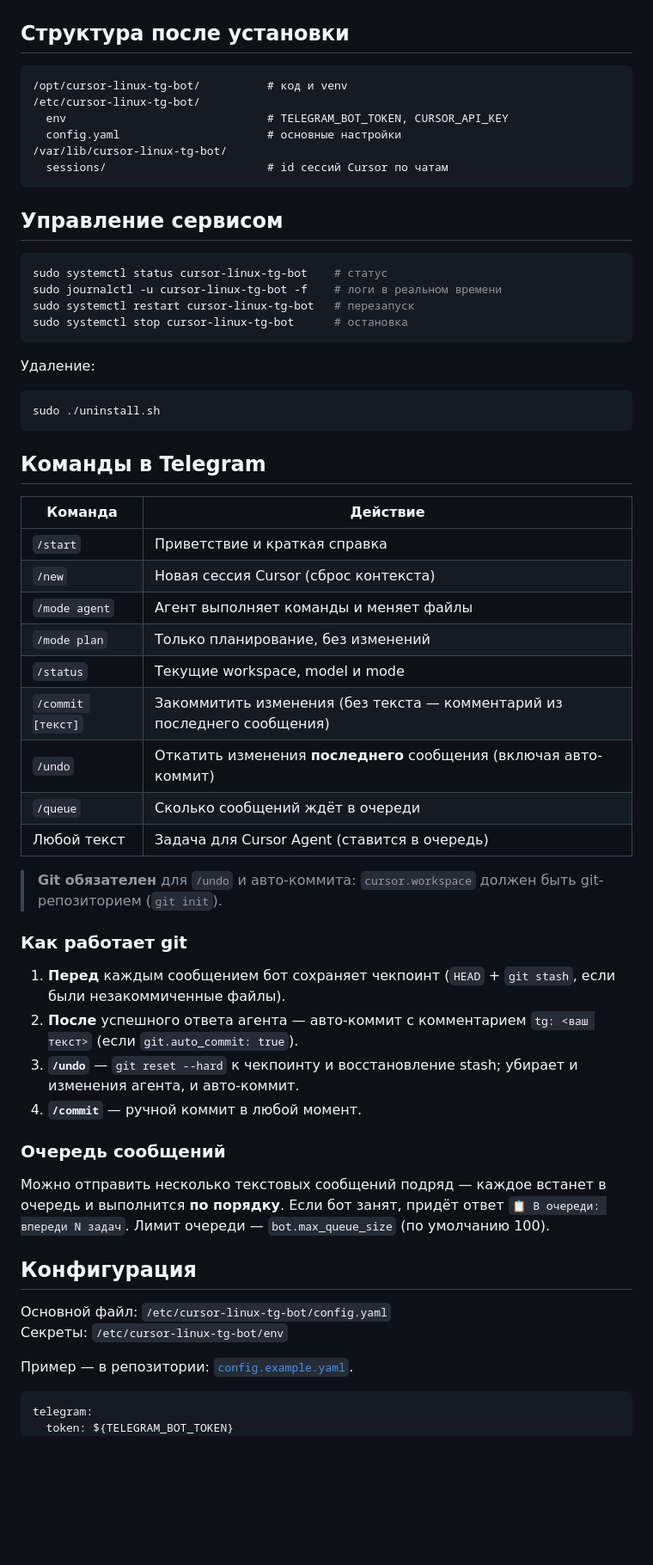
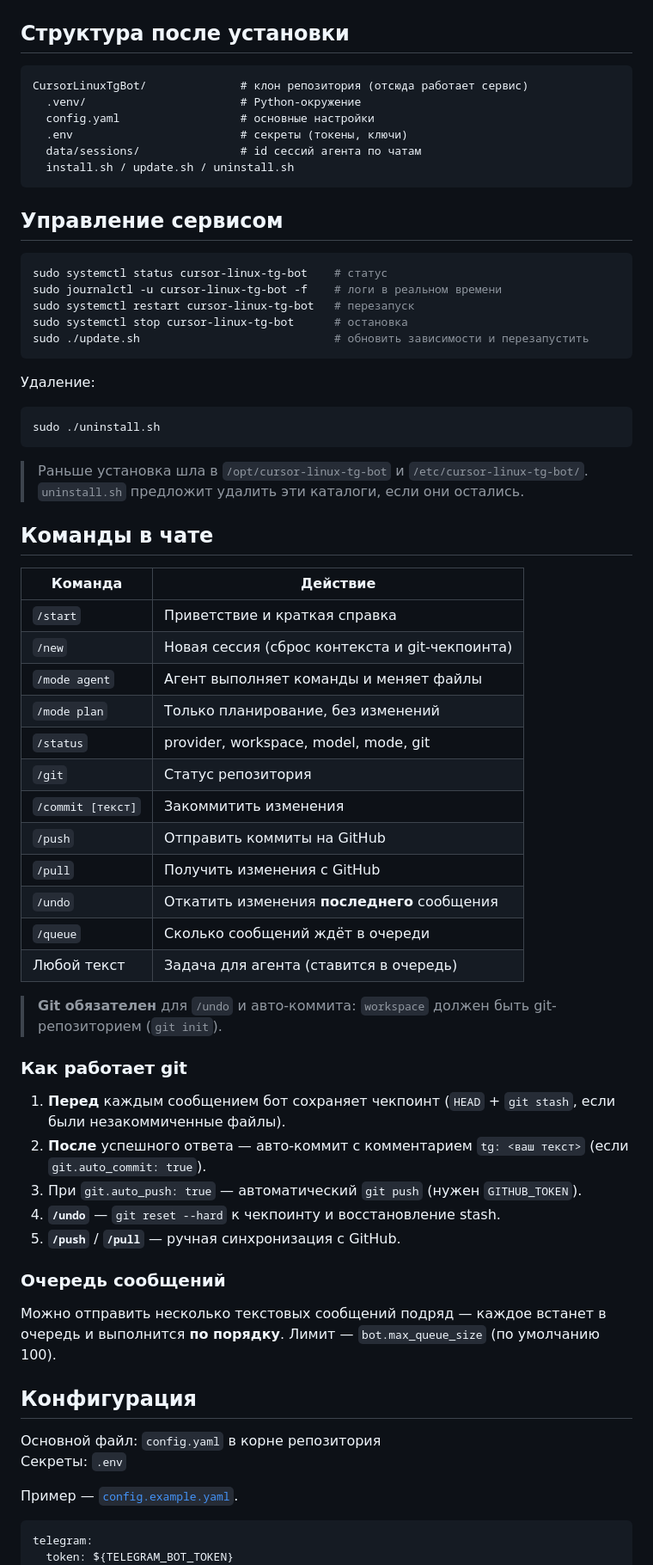
Before and after one commit to ZTex275/CursorLinuxTgBot, a Markdown page: README.md, the part around one of its changes. Shown at 86% size. Rendered like a GitHub page; blank space fills up the shorter version.

````diff
--- a/README.md
+++ b/README.md
@@ -68,12 +72,12 @@ sudo SERVICE_USER=deploy ./install.sh
 ## Структура после установки
 
 ```
-/opt/cursor-linux-tg-bot/          # код и venv
-/etc/cursor-linux-tg-bot/
-  env                              # TELEGRAM_BOT_TOKEN, CURSOR_API_KEY
-  config.yaml                      # основные настройки
-/var/lib/cursor-linux-tg-bot/
-  sessions/                        # id сессий Cursor по чатам
+CursorLinuxTgBot/              # клон репозитория (отсюда работает сервис)
+  .venv/                       # Python-окружение
+  config.yaml                  # основные настройки
+  .env                         # секреты (токены, ключи)
+  data/sessions/               # id сессий агента по чатам
+  install.sh / update.sh / uninstall.sh
 ```
 
 ## Управление сервисом
@@ -83,6 +87,7 @@ sudo systemctl status cursor-linux-tg-bot    # статус
 sudo journalctl -u cursor-linux-tg-bot -f    # логи в реальном времени
 sudo systemctl restart cursor-linux-tg-bot   # перезапуск
 sudo systemctl stop cursor-linux-tg-bot      # остановка
+sudo ./update.sh                             # обновить зависимости и перезапустить
 ```
 
 Удаление:
@@ -91,39 +96,45 @@ sudo systemctl stop cursor-linux-tg-bot      # остановка
 sudo ./uninstall.sh
 ```
 
-## Команды в Telegram
+> Раньше установка шла в `/opt/cursor-linux-tg-bot` и `/etc/cursor-linux-tg-bot/`. `uninstall.sh` предложит удалить эти каталоги, если они остались.
+
+## Команды в чате
 
 | Команда | Действие |
 |---------|----------|
 | `/start` | Приветствие и краткая справка |
-| `/new` | Новая сессия Cursor (сброс контекста) |
+| `/new` | Новая сессия (сброс контекста и git-чекпоинта) |
 | `/mode agent` | Агент выполняет команды и меняет файлы |
 | `/mode plan` | Только планирование, без изменений |
-| `/status` | Текущие workspace, model и mode |
-| `/commit [текст]` | Закоммитить изменения (без текста — комментарий из последнего сообщения) |
-| `/undo` | Откатить изменения **последнего** сообщения (включая авто-коммит) |
+| `/status` | provider, workspace, model, mode, git |
+| `/git` | Статус репозитория |
+| `/commit [текст]` | Закоммитить изменения |
+| `/push` | Отправить коммиты на GitHub |
+| `/pull` | Получить изменения с GitHub |
+| `/undo` | Откатить изменения **последнего** сообщения |
 | `/queue` | Сколько сообщений ждёт в очереди |
-| Любой текст | Задача для Cursor Agent (ставится в очередь) |
+| Любой текст | Задача для агента (ставится в очередь) |
 
-> **Git обязателен** для `/undo` и авто-коммита: `cursor.workspace` должен быть git-репозиторием (`git init`).
+> **Git обязателен** для `/undo` и авто-коммита: `workspace` должен быть git-репозиторием (`git init`).
 
 ### Как работает git
 
 1. **Перед** каждым сообщением бот сохраняет чекпоинт (`HEAD` + `git stash`, если были незакоммиченные файлы).
-2. **После** успешного ответа агента — авто-коммит с комментарием `tg: <ваш текст>` (если `git.auto_commit: true`).
-3. **`/undo`** — `git reset --hard` к чекпоинту и восстановление stash; убирает и изменения агента, и авто-коммит.
-4. **`/commit`** — ручной коммит в любой момент.
+2. **После** успешного ответа — авто-коммит с комментарием `tg: <ваш текст>` (если `git.auto_commit: true`).
+3. При `git.auto_push: true` — автоматический `git push` (нужен `GITHUB_TOKEN`).
+4. **`/undo`** — `git reset --hard` к чекпоинту и восстановление stash.
+5. **`/push`** / **`/pull`** — ручная синхронизация с GitHub.
 
 ### Очередь сообщений
 
-Можно отправить несколько текстовых сообщений подряд — каждое встанет в очередь и выполнится **по порядку**. Если бот занят, придёт ответ `📋 В очереди: впереди N задач`. Лимит очереди — `bot.max_queue_size` (по умолчанию 100).
+Можно отправить несколько текстовых сообщений подряд — каждое встанет в очередь и выполнится **по порядку**. Лимит — `bot.max_queue_size` (по умолчанию 100).
 
 ## Конфигурация
 
-Основной файл: `/etc/cursor-linux-tg-bot/config.yaml`
-Секреты: `/etc/cursor-linux-tg-bot/env`
+Основной файл: `config.yaml` в корне репозитория
+Секреты: `.env`
 
-Пример — в репозитории: [`config.example.yaml`](config.example.yaml).
+Пример — [`config.example.yaml`](config.example.yaml).
 
 ```yaml
 telegram:
````
Also changed, not shown: other parts of README.md (+87 -36 lines).
